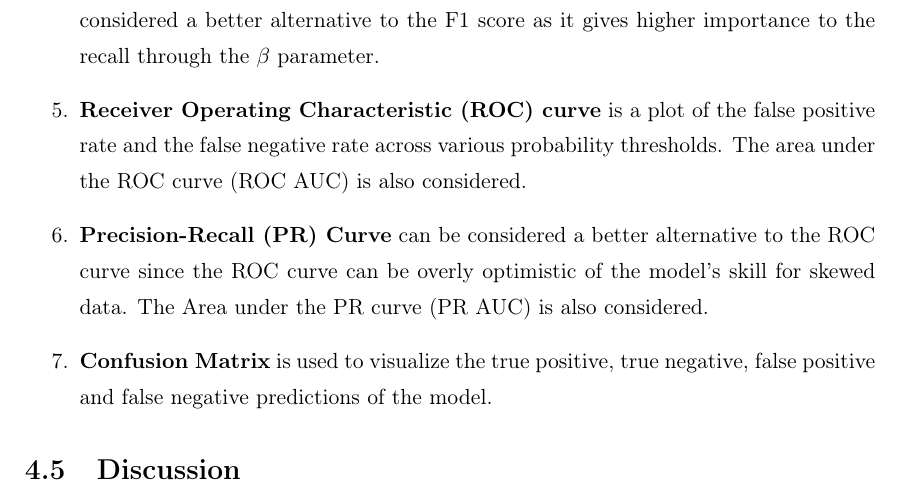
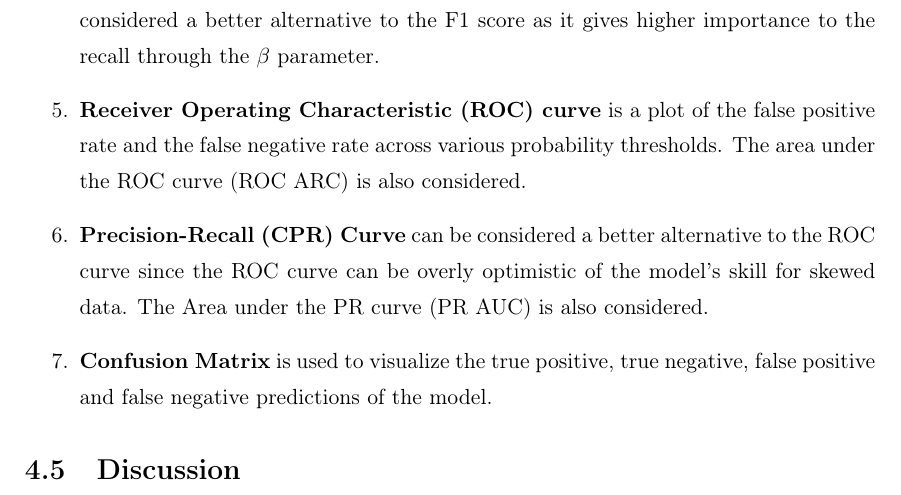
Before and after one commit to arumoy-shome/km3net, a LaTeX thesis (report/thesis.tex, which reads report/pm.tex): part of page 26 of 33, cut so that both start at the same text. Compiled offline with pdfLaTeX.

Commit message:
SQUASHME

```diff
--- a/report/pm.tex
+++ b/report/pm.tex
@@ -177,8 +177,8 @@ alternatives are also considered for the evaluation of the model.
 \item \textbf{Receiver Operating Characteristic (ROC) curve} is a plot
   of the false positive rate and the false negative rate across
   various probability thresholds. The area under the ROC curve (ROC
-  AUC) is also considered.
-\item \textbf{Precision-Recall (PR) Curve} can be considered a better
+  ARC) is also considered.
+\item \textbf{Precision-Recall (CPR) Curve} can be considered a better
   alternative to the ROC curve since the ROC curve can be overly
   optimistic of the model's skill for skewed data. The Area under the
   PR curve (PR AUC) is also considered.
```
Also changed, not shown: report/pm.tex (42 more changed lines), 1 other file.
